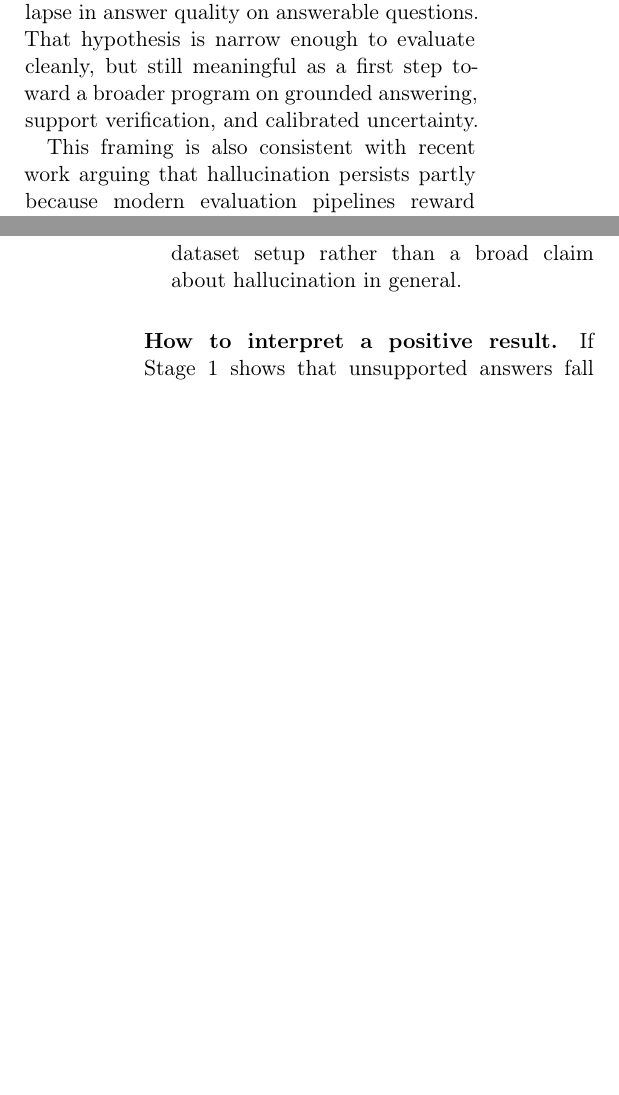
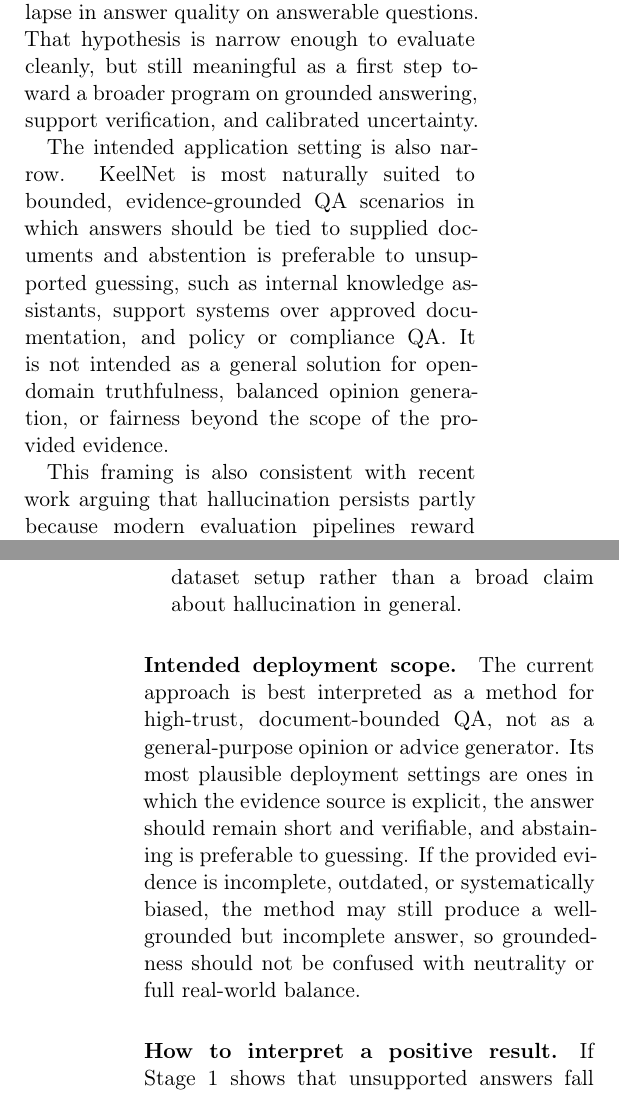
Before and after one commit to naufalkmd/KeelNet, a LaTeX paper (paper/main.tex, which reads paper/sections/discussion.tex, paper/sections/introduction.tex): two parts of the columns of pages 1 and 6 of 6 before the commit and two parts of the columns of pages 1 and 6 of 7 after it, joined at a grey line, cut so that both start at the same text, the shorter picture padded with empty space. Compiled offline with pdfLaTeX.

Commit message:
Clarify intended scope in paper

```diff
--- a/paper/sections/discussion.tex
+++ b/paper/sections/discussion.tex
@@ -12,6 +12,16 @@ that should be stated clearly.
   \item The current results will reflect one controlled dataset setup rather
   than a broad claim about hallucination in general.
 \end{itemize}
+
+\paragraph{Intended deployment scope.}
+The current approach is best interpreted as a method for high-trust,
+document-bounded QA, not as a general-purpose opinion or advice generator.
+Its most plausible deployment settings are ones in which the evidence source is
+explicit, the answer should remain short and verifiable, and abstaining is
+preferable to guessing.
+If the provided evidence is incomplete, outdated, or systematically biased, the
+method may still produce a well-grounded but incomplete answer, so groundedness
+should not be confused with neutrality or full real-world balance.
 
 \paragraph{How to interpret a positive result.}
 If Stage 1 shows that unsupported answers fall while answerable performance
--- a/paper/sections/introduction.tex
+++ b/paper/sections/introduction.tex
@@ -25,6 +25,14 @@ That hypothesis is narrow enough to evaluate cleanly, but still meaningful as a
 first step toward a broader program on grounded answering, support verification,
 and calibrated uncertainty.
 
+The intended application setting is also narrow.
+\system\ is most naturally suited to bounded, evidence-grounded QA scenarios in
+which answers should be tied to supplied documents and abstention is preferable
+to unsupported guessing, such as internal knowledge assistants, support systems
+over approved documentation, and policy or compliance QA.
+It is not intended as a general solution for open-domain truthfulness, balanced
+opinion generation, or fairness beyond the scope of the provided evidence.
+
 This framing is also consistent with recent work arguing that hallucination
 persists partly because modern evaluation pipelines reward guessing more than
 appropriate uncertainty \citep{kalai2025why}.
```
